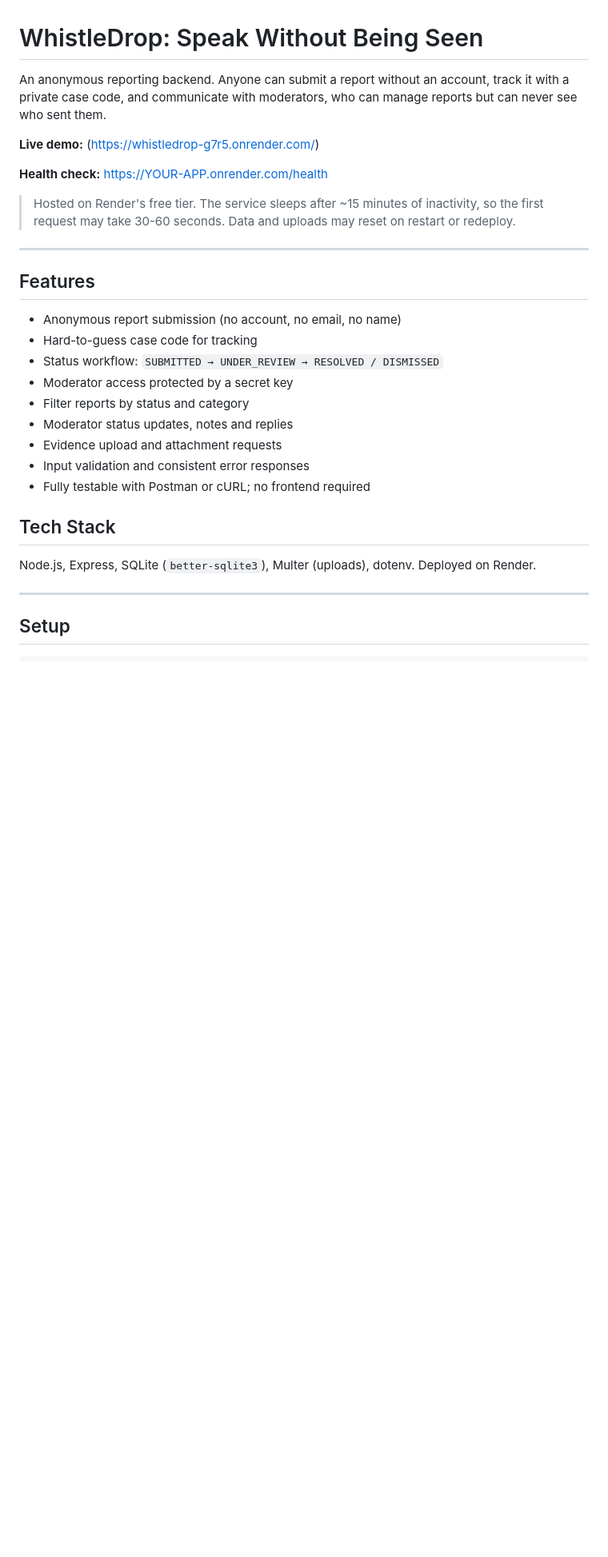
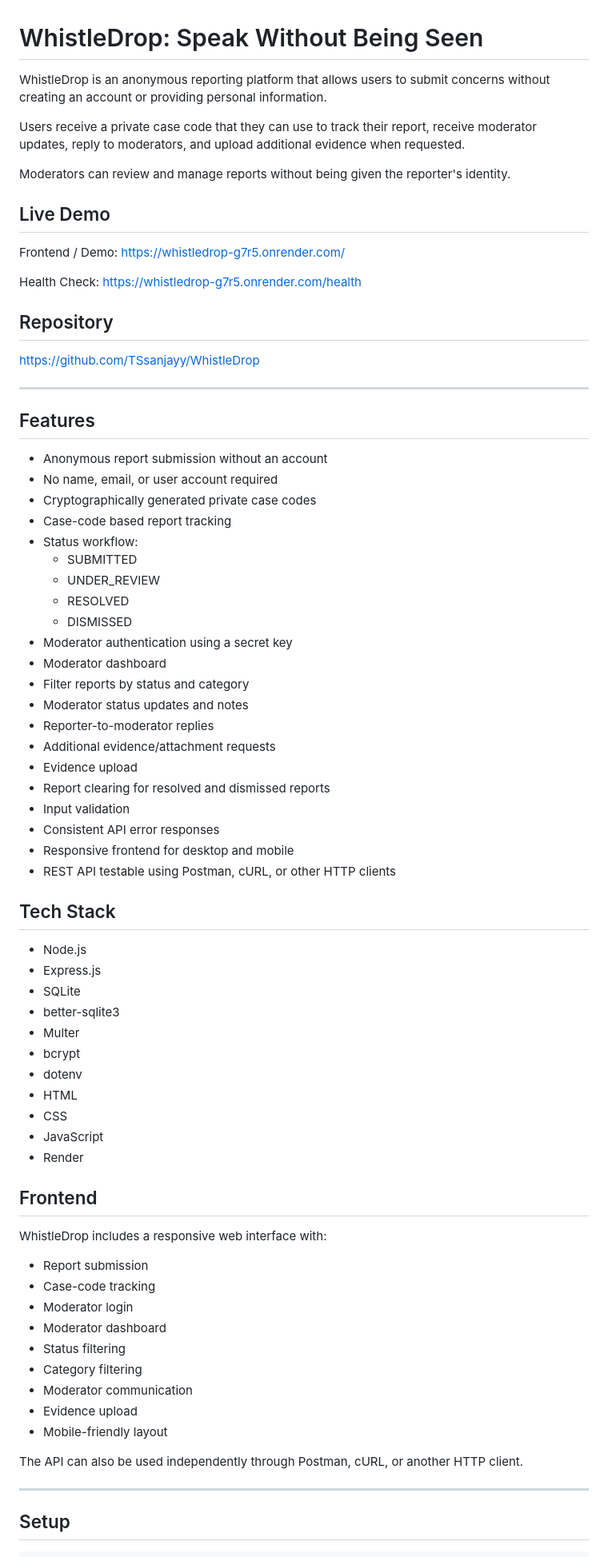
Before and after one commit to TSsanjayy/WhistleDrop, a Markdown page: README.md, the part around one of its changes. Shown at 80% size. Drawn GitHub-style; blank space fills up the shorter version.

```diff
--- a/README.md
+++ b/README.md
@@ -1,30 +1,78 @@
 # WhistleDrop: Speak Without Being Seen
 
-An anonymous reporting backend. Anyone can submit a report without an account, track it with a private case code, and communicate with moderators, who can manage reports but can never see who sent them.
+WhistleDrop is an anonymous reporting platform that allows users to submit concerns without creating an account or providing personal information.
 
-**Live demo:** (https://whistledrop-g7r5.onrender.com/)
+Users receive a private case code that they can use to track their report, receive moderator updates, reply to moderators, and upload additional evidence when requested.
 
-**Health check:** https://YOUR-APP.onrender.com/health
+Moderators can review and manage reports without being given the reporter's identity.
 
-> Hosted on Render's free tier. The service sleeps after ~15 minutes of inactivity, so the first request may take 30-60 seconds. Data and uploads may reset on restart or redeploy.
+## Live Demo
+
+Frontend / Demo:
+https://whistledrop-g7r5.onrender.com/
+
+Health Check:
+https://whistledrop-g7r5.onrender.com/health
+
+## Repository
+
+https://github.com/TSsanjayy/WhistleDrop
 
 ---
 
 ## Features
 
-- Anonymous report submission (no account, no email, no name)
-- Hard-to-guess case code for tracking
-- Status workflow: `SUBMITTED → UNDER_REVIEW → RESOLVED / DISMISSED`
-- Moderator access protected by a secret key
+- Anonymous report submission without an account
+- No name, email, or user account required
+- Cryptographically generated private case codes
+- Case-code based report tracking
+- Status workflow:
+  - SUBMITTED
+  - UNDER_REVIEW
+  - RESOLVED
+  - DISMISSED
+- Moderator authentication using a secret key
+- Moderator dashboard
 - Filter reports by status and category
-- Moderator status updates, notes and replies
-- Evidence upload and attachment requests
-- Input validation and consistent error responses
-- Fully testable with Postman or cURL; no frontend required
+- Moderator status updates and notes
+- Reporter-to-moderator replies
+- Additional evidence/attachment requests
+- Evidence upload
+- Report clearing for resolved and dismissed reports
+- Input validation
+- Consistent API error responses
+- Responsive frontend for desktop and mobile
+- REST API testable using Postman, cURL, or other HTTP clients
 
 ## Tech Stack
 
-Node.js, Express, SQLite (`better-sqlite3`), Multer (uploads), dotenv. Deployed on Render.
+- Node.js
+- Express.js
+- SQLite
+- better-sqlite3
+- Multer
+- bcrypt
+- dotenv
+- HTML
+- CSS
+- JavaScript
+- Render
+
+## Frontend
+
+WhistleDrop includes a responsive web interface with:
+
+- Report submission
+- Case-code tracking
+- Moderator login
+- Moderator dashboard
+- Status filtering
+- Category filtering
+- Moderator communication
+- Evidence upload
+- Mobile-friendly layout
+
+The API can also be used independently through Postman, cURL, or another HTTP client.
 
 ---
 
```
Also changed, not shown: other parts of README.md (+86 -46 lines).
